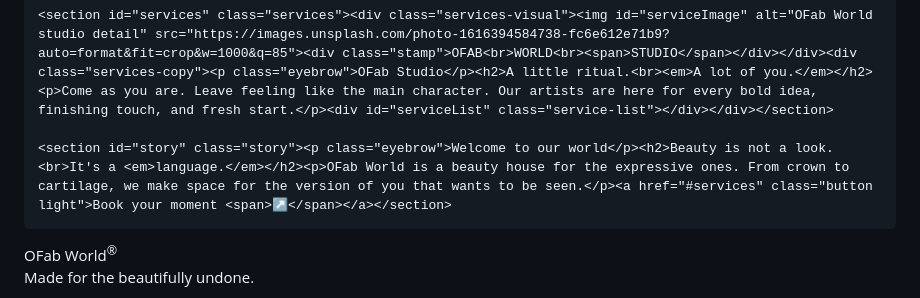
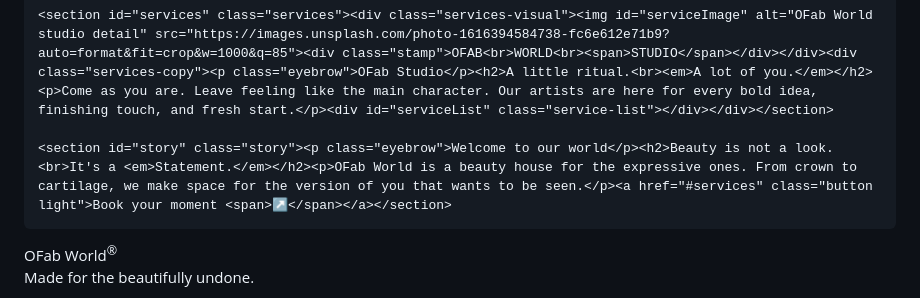
Before and after one commit to kunlebosun7-coder/Ofabbeautyworld, a Markdown page: README.md, the part around the change. Rendered like a GitHub page.

```diff
--- a/README.md
+++ b/README.md
@@ -33,7 +33,7 @@ home of everything beauty and luxury
 
     <section id="services" class="services"><div class="services-visual"><img id="serviceImage" alt="OFab World studio detail" src="https://images.unsplash.com/photo-1616394584738-fc6e612e71b9?auto=format&fit=crop&w=1000&q=85"><div class="stamp">OFAB<br>WORLD<br><span>STUDIO</span></div></div><div class="services-copy"><p class="eyebrow">OFab Studio</p><h2>A little ritual.<br><em>A lot of you.</em></h2><p>Come as you are. Leave feeling like the main character. Our artists are here for every bold idea, finishing touch, and fresh start.</p><div id="serviceList" class="service-list"></div></div></section>
 
-    <section id="story" class="story"><p class="eyebrow">Welcome to our world</p><h2>Beauty is not a look.<br>It's a <em>language.</em></h2><p>OFab World is a beauty house for the expressive ones. From crown to cartilage, we make space for the version of you that wants to be seen.</p><a href="#services" class="button light">Book your moment <span>↗</span></a></section>
+    <section id="story" class="story"><p class="eyebrow">Welcome to our world</p><h2>Beauty is not a look.<br>It's a <em>Statement.</em></h2><p>OFab World is a beauty house for the expressive ones. From crown to cartilage, we make space for the version of you that wants to be seen.</p><a href="#services" class="button light">Book your moment <span>↗</span></a></section>
   </main>
   <footer><div class="logo">O<span>Fab</span> World<sup>®</sup></div><p>Made for the beautifully undone.</p><p>© 2026 OFab World</p></footer>
 
```
